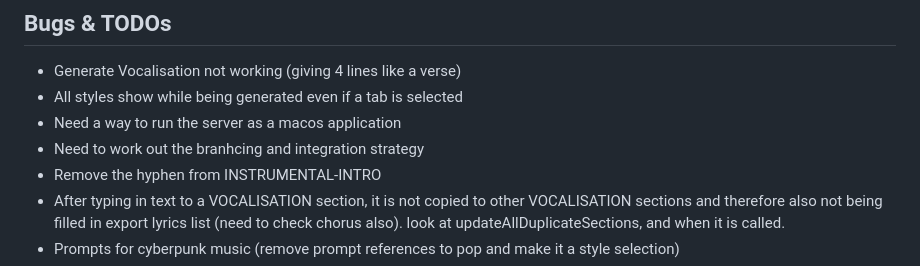
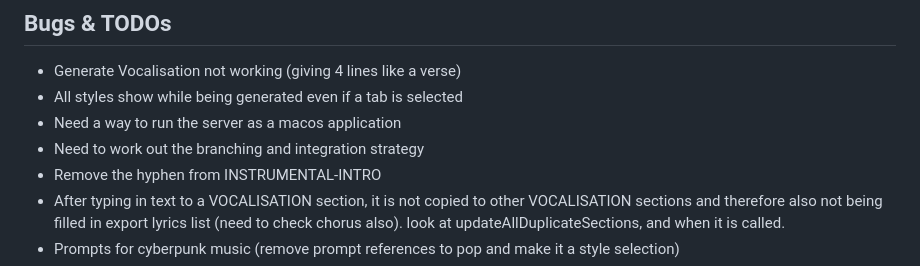
Before and after one commit to no-garlic/lyrical, a Markdown page: README.md, the part around the change. Rendered like a GitHub page.

Commit message:
fix: Correct typo in Bugs & TODOs section of README

```diff
--- a/README.md
+++ b/README.md
@@ -4,7 +4,7 @@
  - Generate Vocalisation not working (giving 4 lines like a verse)
  - All styles show while being generated even if a tab is selected
  - Need a way to run the server as a macos application
- - Need to work out the branhcing and integration strategy
+ - Need to work out the branching and integration strategy
  - Remove the hyphen from INSTRUMENTAL-INTRO
  - After typing in text to a VOCALISATION section, it is not copied to other VOCALISATION sections
    and therefore also not being filled in export lyrics list (need to check chorus also).
```
